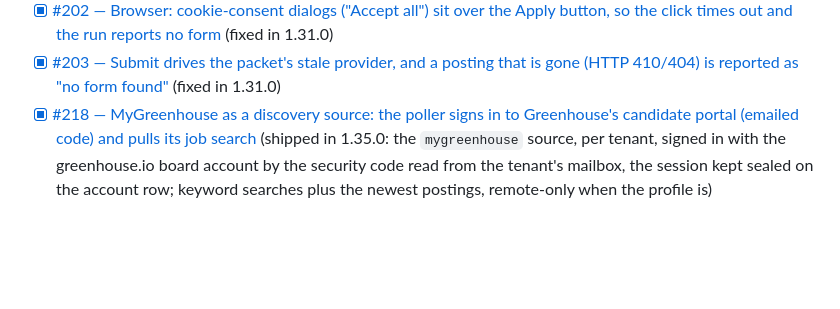
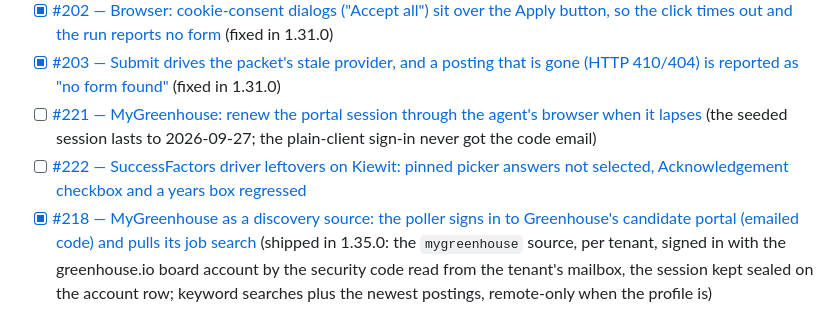
Before and after one commit to CryptoJones/OSApplyTrack, a Markdown page: BACKLOG.md, the part around the change. Rendered like a GitHub page; blank space fills up the shorter version.

Commit message:
docs(backlog): file the MyGreenhouse session-renewal and SuccessFactors driver follow-ups
Co-Authored-By: Claude Fable 5.1 <noreply@anthropic.com>
Claude-Session: https://claude.ai/code/session_011tNoxrCfmuUdj3GdsR6GfL

```diff
--- a/BACKLOG.md
+++ b/BACKLOG.md
@@ -81,6 +81,8 @@ review items and unsupported forms still need human attention.
 - [x] [#200 — Last name drafted as "K. Clark": middle initials land in the last name, and the name fields cannot be corrected in Settings · Answers](https://github.com/CryptoJones/OSApplyTrack/issues/200) (fixed in 1.31.0: initials stay out of the split, and First name / Last name are rows in Settings · Answers)
 - [x] [#202 — Browser: cookie-consent dialogs ("Accept all") sit over the Apply button, so the click times out and the run reports no form](https://github.com/CryptoJones/OSApplyTrack/issues/202) (fixed in 1.31.0)
 - [x] [#203 — Submit drives the packet's stale provider, and a posting that is gone (HTTP 410/404) is reported as "no form found"](https://github.com/CryptoJones/OSApplyTrack/issues/203) (fixed in 1.31.0)
+- [ ] [#221 — MyGreenhouse: renew the portal session through the agent's browser when it lapses](https://github.com/CryptoJones/OSApplyTrack/issues/221) (the seeded session lasts to 2026-09-27; the plain-client sign-in never got the code email)
+- [ ] [#222 — SuccessFactors driver leftovers on Kiewit: pinned picker answers not selected, Acknowledgement checkbox and a years box regressed](https://github.com/CryptoJones/OSApplyTrack/issues/222)
 - [x] [#218 — MyGreenhouse as a discovery source: the poller signs in to Greenhouse's candidate portal (emailed code) and pulls its job search](https://github.com/CryptoJones/OSApplyTrack/issues/218) (shipped in 1.35.0: the `mygreenhouse` source, per tenant, signed in with the greenhouse.io board account by the security code read from the tenant's mailbox, the session kept sealed on the account row; keyword searches plus the newest postings, remote-only when the profile is)
 - [x] [#216 — Account-only ATSs (SAP SuccessFactors): save the candidate's own board account and let the browser sign in and apply](https://github.com/CryptoJones/OSApplyTrack/issues/216) (shipped in 1.34.0: Settings · Agent · Board accounts with `GET/PUT/DELETE /api/board-accounts`, password write-only and sealed; the browser signs in when Apply lands on a password page whose host an account covers, opens folded accordion sections, counts a résumé already on the account as attached, presses SuccessFactors' Apply and answers the confirm dialog; no account → the run names the host and where to save one. 1.34.1: a picker the account already filled — Country, State, Education Type — is left alone and counts as answered, and the option finder honours aria-owns)
 - [x] [#214 — SuccessFactors career sites: the agent takes the posting page's job-search and job-alert boxes for the application form, never clicks Apply now, and Apply leads to an account-only sign-in](https://github.com/CryptoJones/OSApplyTrack/issues/214) (fixed in 1.33.1: search and job-alert widgets are never form controls — not for "is the form on screen", not for discovery, not for the required-empty sweep; Apply that leads to SuccessFactors or Workday is reported as needing a signed-in candidate account, yours by Copy answers and open; `successfactors` is a known provider the browser never drives)
```
